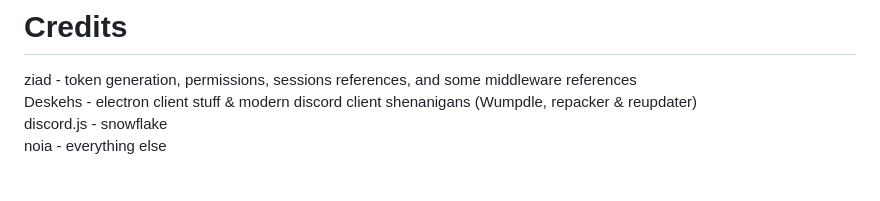
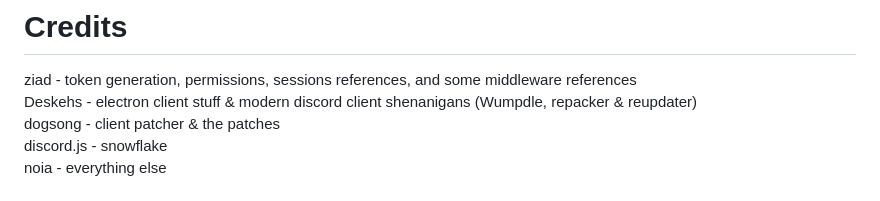
Before and after one commit to oldcordapp/OldCordV3, a Markdown page: README.md, the part around the change. Rendered like a GitHub page.

```diff
--- a/README.md
+++ b/README.md
@@ -4,6 +4,7 @@ Current code for OldCord (Rewritten) as typescript sucks for this kinda project.
 # Credits
 ziad - token generation, permissions, sessions references, and some middleware references <br>
 Deskehs - electron client stuff & modern discord client shenanigans (Wumpdle, repacker & reupdater) <br>
+dogsong - client patcher & the patches <br>
 discord.js - snowflake <br>
 noia - everything else <br>
 
```
